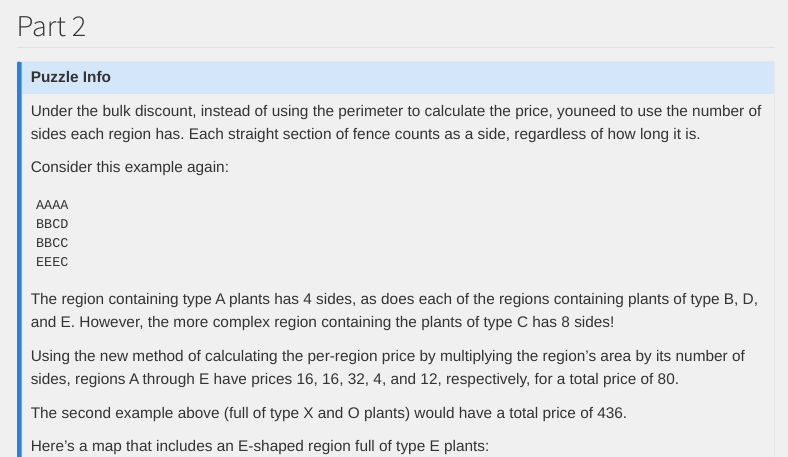
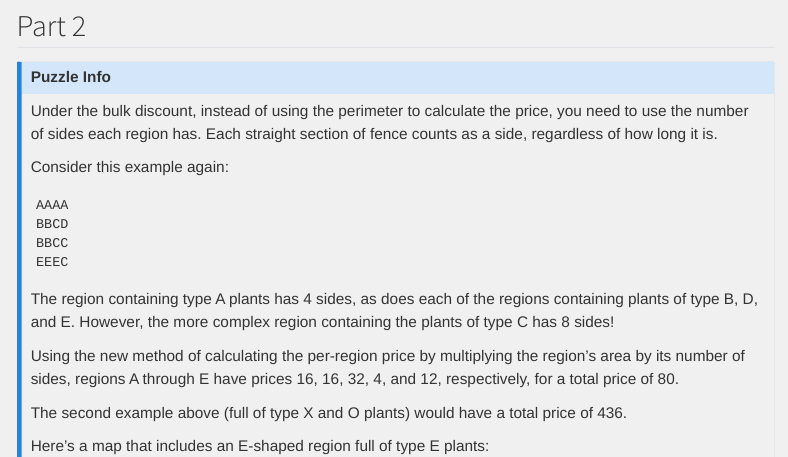
Before and after one commit to ddanieltan/aoc2024, a Quarto document (day12.qmd): the page in a window 1100 px wide, from 3000 px down. Rendered offline with R 4.5, knitr and Pandoc in place of Quarto, with nearby package versions; some code elsewhere in the file could not run offline; menus at the side of the page are left out; long lines of code are wrapped.

Commit message:
Formatting

````diff
--- a/day12.qmd
+++ b/day12.qmd
@@ -129,7 +129,7 @@ part1(inp)
 ## Part 2
 
 ::: {.callout-note title="Puzzle Info" collapse="true"}
-Under the bulk discount, instead of using the perimeter to calculate the price, youneed to use the number of sides each region has. Each straight section of fence counts as a side, regardless of how long it is.
+Under the bulk discount, instead of using the perimeter to calculate the price, you need to use the number of sides each region has. Each straight section of fence counts as a side, regardless of how long it is.
 
 Consider this example again:
 ```
````
